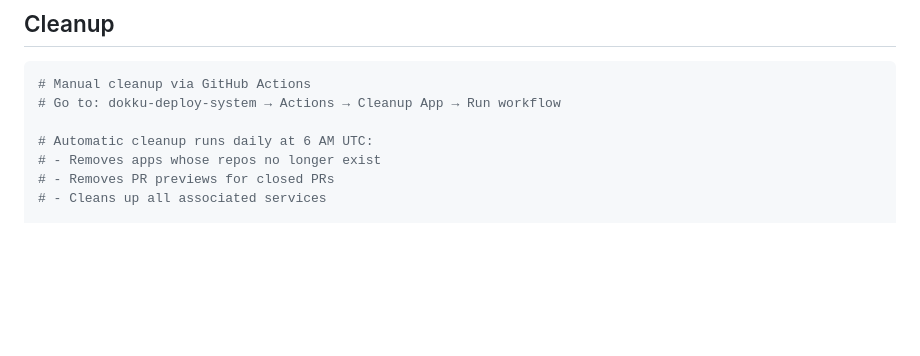
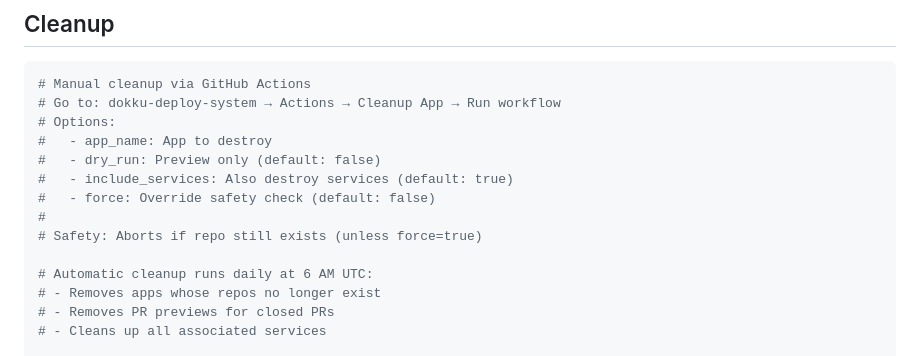
Before and after one commit to signalwire-demos/dokku-deploy-system, a Markdown page: docs/QUICK-REFERENCE.md, the part around the change. Drawn GitHub-style; blank space fills up the shorter version.

````diff
--- a/docs/QUICK-REFERENCE.md
+++ b/docs/QUICK-REFERENCE.md
@@ -316,6 +316,13 @@ def health():
 ```bash
 # Manual cleanup via GitHub Actions
 # Go to: dokku-deploy-system → Actions → Cleanup App → Run workflow
+# Options:
+#   - app_name: App to destroy
+#   - dry_run: Preview only (default: false)
+#   - include_services: Also destroy services (default: true)
+#   - force: Override safety check (default: false)
+#
+# Safety: Aborts if repo still exists (unless force=true)
 
 # Automatic cleanup runs daily at 6 AM UTC:
 # - Removes apps whose repos no longer exist
````
Also changed, not shown: README.md (+4 -0 lines).
